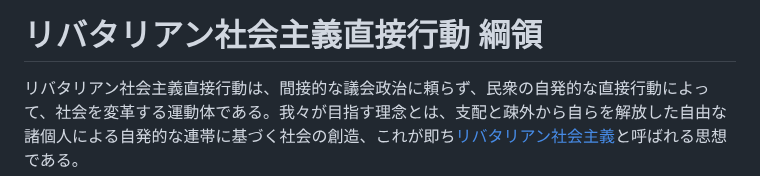
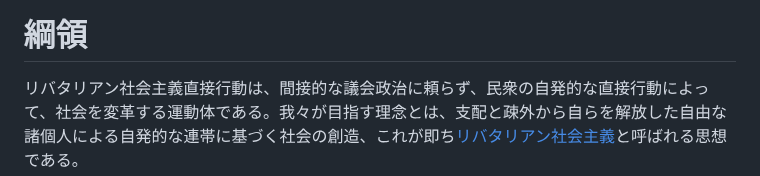
Before and after one commit to libertarian-socialist/libertarian-socialist.github.io, a Markdown page: README.md, the part around the change. GitHub-like rendering.

```diff
--- a/README.md
+++ b/README.md
@@ -1,4 +1,4 @@
-# リバタリアン社会主義直接行動 綱領
+# 綱領
 
 リバタリアン社会主義直接行動は、間接的な議会政治に頼らず、民衆の自発的な直接行動によって、社会を変革する運動体である。我々が目指す理念とは、支配と疎外から自らを解放した自由な諸個人による自発的な連帯に基づく社会の創造、これが即ち[リバタリアン社会主義](https://files.libcom.org/files/I1.pdf)と呼ばれる思想である。
 
```
